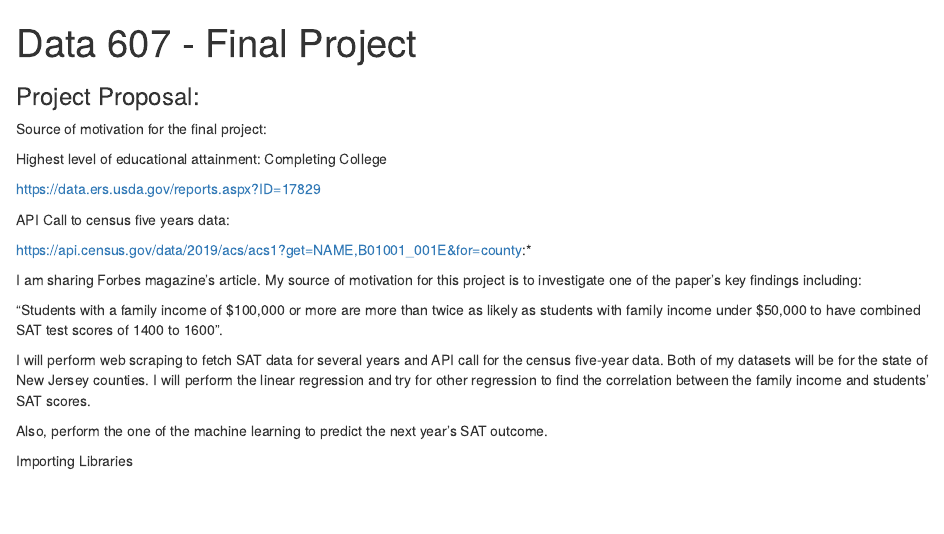
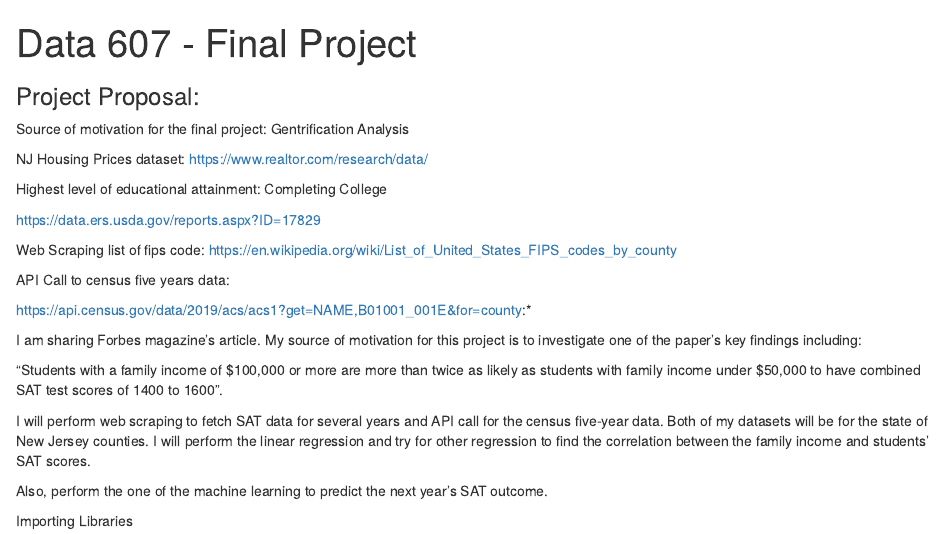
Before and after one commit to uzmabb182/Data_607_Final_Project, an R Markdown document (Final_project_Data_607.Rmd): the page in a window 1100 px wide, from its top. Rendered offline with R 4.5, knitr and Pandoc, with nearby package versions; some code elsewhere in the file could not run offline.

Commit message:
Data source links are added

```diff
--- a/Final_project_Data_607.Rmd
+++ b/Final_project_Data_607.Rmd
@@ -5,12 +5,15 @@ output: html_document
 
 ### Project Proposal:
 
-Source of motivation for the final project:
+Source of motivation for the final project: Gentrification Analysis
 
+NJ Housing Prices dataset: https://www.realtor.com/research/data/
 
 Highest level of educational attainment:	Completing College
 
  https://data.ers.usda.gov/reports.aspx?ID=17829
+
+Web Scraping list of fips code: https://en.wikipedia.org/wiki/List_of_United_States_FIPS_codes_by_county
 
 API Call to census five years data:
 
```
